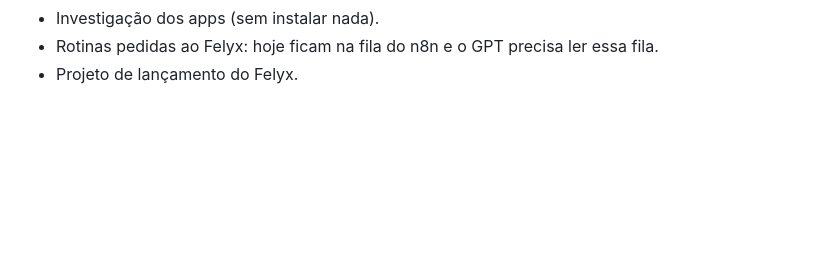
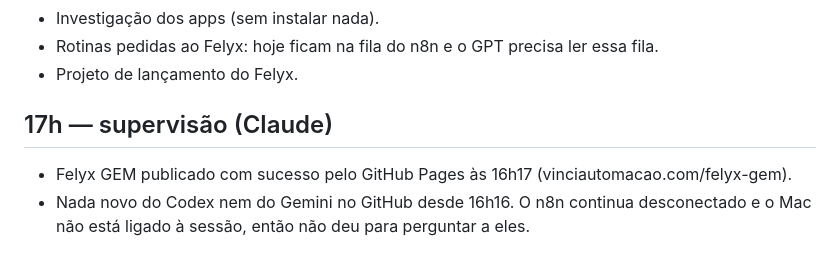
Before and after one commit to leandropor-glitch/jarvis-leandro, a Markdown page: rodadas/2026-11-06.md, the part around the change. GitHub-like rendering; blank space fills up the shorter version.

Commit message:
Supervisão das 17h
Co-Authored-By: Claude Opus 5.5 <noreply@anthropic.com>
Claude-Session: https://claude.ai/code/session_0171AD1t3PTnjQu9gFnvKeN6

```diff
--- a/rodadas/2026-11-06.md
+++ b/rodadas/2026-11-06.md
@@ -57,3 +57,7 @@
 - Investigação dos apps (sem instalar nada).
 - Rotinas pedidas ao Felyx: hoje ficam na fila do n8n e o GPT precisa ler essa fila.
 - Projeto de lançamento do Felyx.
+
+## 17h — supervisão (Claude)
+- Felyx GEM publicado com sucesso pelo GitHub Pages às 16h17 (vinciautomacao.com/felyx-gem).
+- Nada novo do Codex nem do Gemini no GitHub desde 16h16. O n8n continua desconectado e o Mac não está ligado à sessão, então não deu para perguntar a eles.
```
